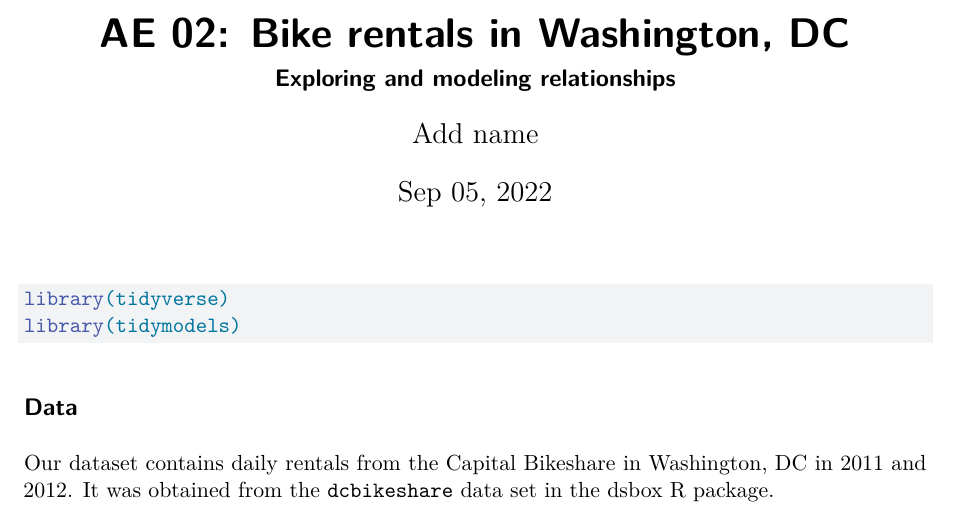
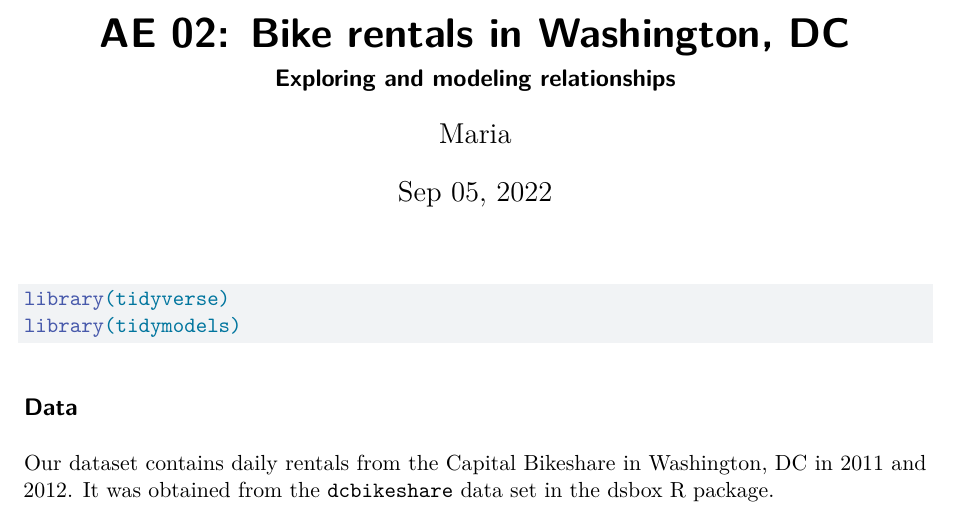
Before and after one commit to sta210-fa22/ae-02-bikeshare, a Quarto document (ae-02-bikeshare.qmd): part of page 1 of 6, cut so that both start at the same text. Rendered offline with R 4.5, knitr and Pandoc in place of Quarto, then LaTeX, with nearby package versions.

Commit message:
keep trying.

```diff
--- a/ae-02-bikeshare.qmd
+++ b/ae-02-bikeshare.qmd
@@ -2,7 +2,7 @@
 title: "AE 02: Bike rentals in Washington, DC"
 subtitle: "Exploring and modeling relationships"
 date: "Sep 05, 2022"
-author: "Add name"
+author: "Maria"
 format: pdf
 editor: visual
 ---
```
